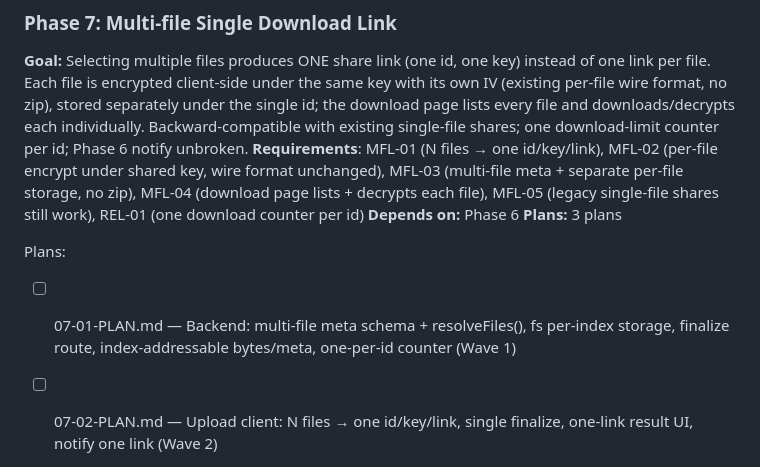
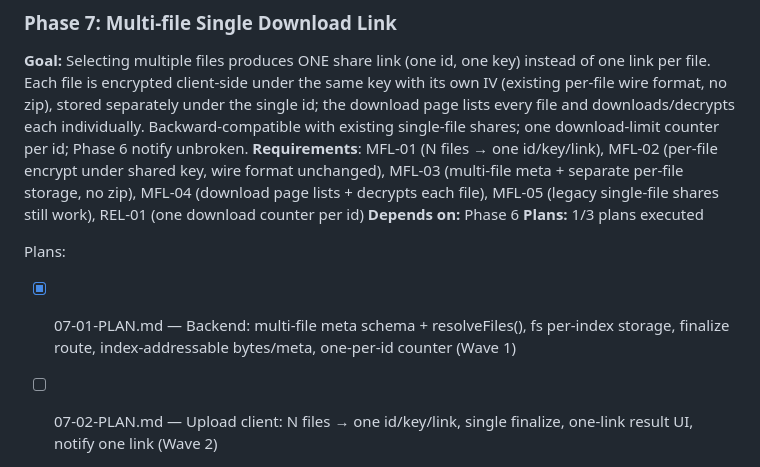
Before and after one commit to legoshin/gemba-filesend, a Markdown page: .planning/ROADMAP.md, the part around the change. Rendered like a GitHub page.

```diff
--- a/.planning/ROADMAP.md
+++ b/.planning/ROADMAP.md
@@ -176,10 +176,10 @@ Plans:
 **Goal:** Selecting multiple files produces ONE share link (one id, one key) instead of one link per file. Each file is encrypted client-side under the same key with its own IV (existing per-file wire format, no zip), stored separately under the single id; the download page lists every file and downloads/decrypts each individually. Backward-compatible with existing single-file shares; one download-limit counter per id; Phase 6 notify unbroken.
 **Requirements**: MFL-01 (N files → one id/key/link), MFL-02 (per-file encrypt under shared key, wire format unchanged), MFL-03 (multi-file meta + separate per-file storage, no zip), MFL-04 (download page lists + decrypts each file), MFL-05 (legacy single-file shares still work), REL-01 (one download counter per id)
 **Depends on:** Phase 6
-**Plans:** 3 plans
+**Plans:** 1/3 plans executed
 
 Plans:
 
-- [ ] 07-01-PLAN.md — Backend: multi-file meta schema + resolveFiles(), fs per-index storage, finalize route, index-addressable bytes/meta, one-per-id counter (Wave 1)
+- [x] 07-01-PLAN.md — Backend: multi-file meta schema + resolveFiles(), fs per-index storage, finalize route, index-addressable bytes/meta, one-per-id counter (Wave 1)
 - [ ] 07-02-PLAN.md — Upload client: N files → one id/key/link, single finalize, one-link result UI, notify one link (Wave 2)
 - [ ] 07-03-PLAN.md — Download client: list all files + per-file decrypt under one key + legacy compat + end-to-end verify (Wave 2)
```
Also changed, not shown: .planning/STATE.md (+9 -8 lines), 1 other file.
